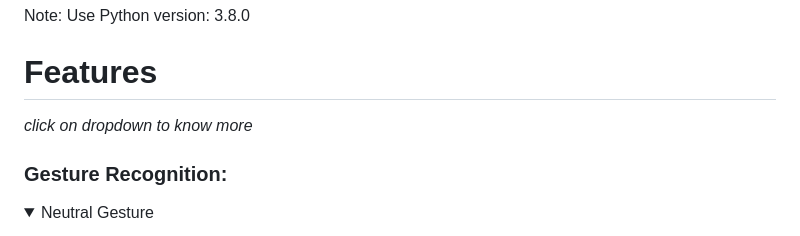
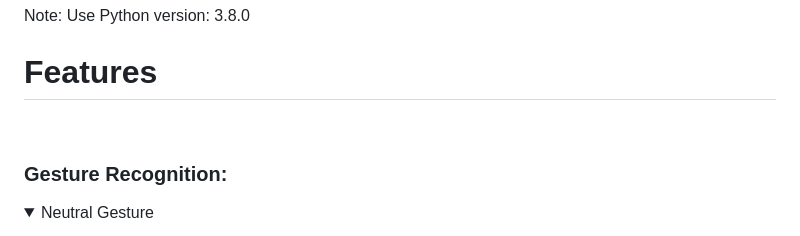
Before and after one commit to Vyomrana02/Virtual_Mouse, a Markdown page: README.md, the part around the change. GitHub-like rendering; folded sections open.

```diff
--- a/README.md
+++ b/README.md
@@ -8,7 +8,8 @@ Gesture Controlled Virtual Mouse makes human computer interaction simple by maki
 Note: Use Python version: 3.8.0
 
 # Features
- _click on dropdown to know more_ <br>
+
+<br>
 
 ### Gesture Recognition:
 <details>
```
